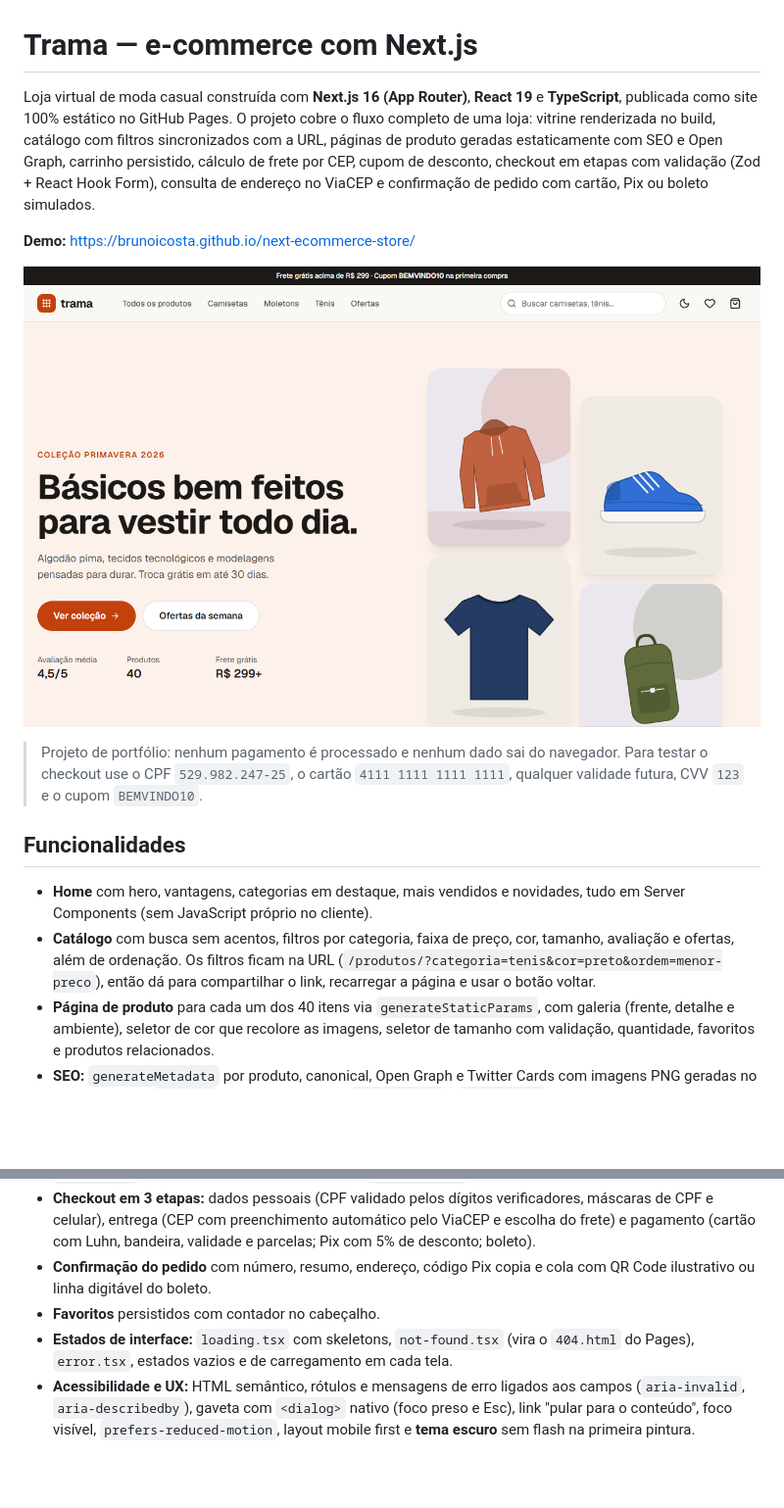
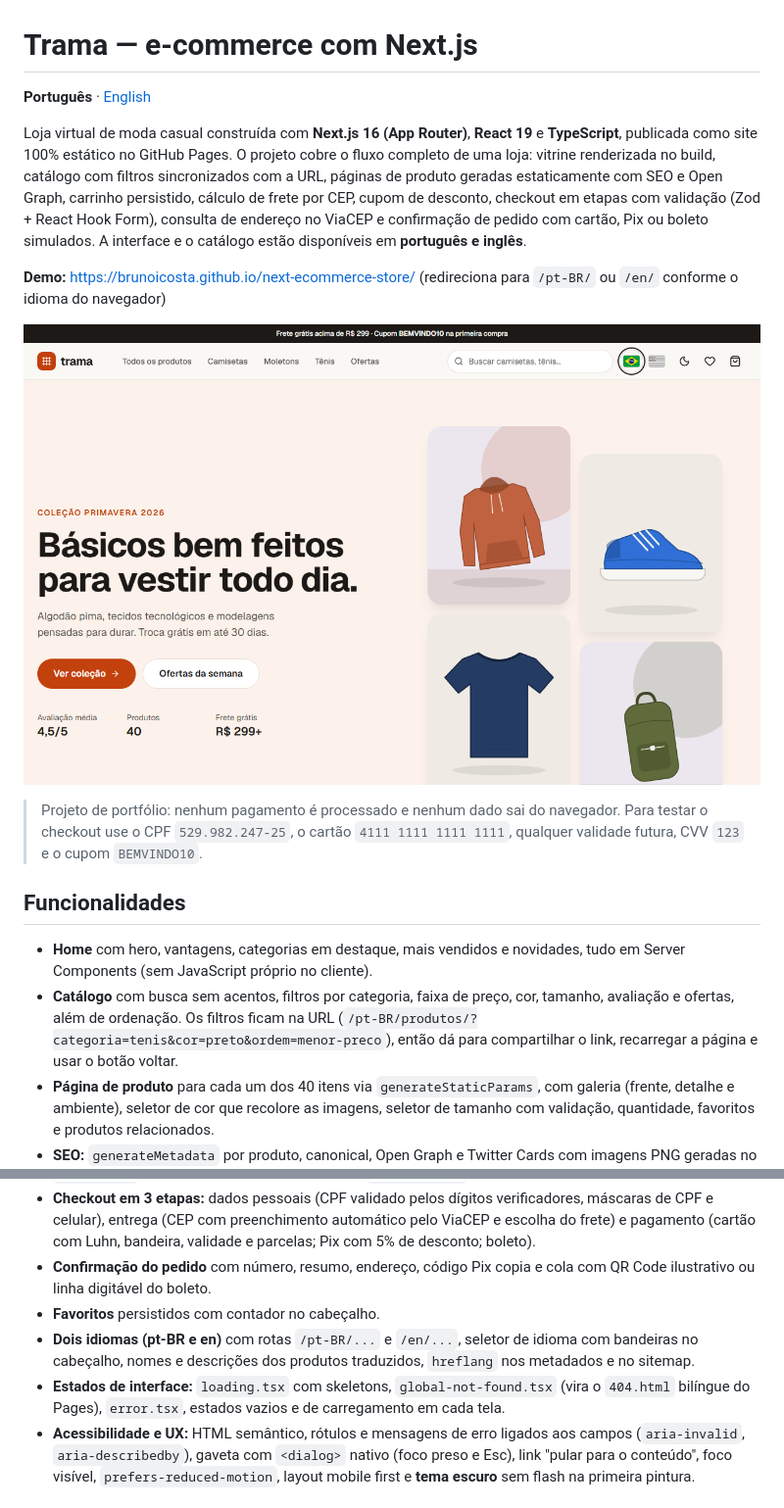
Before and after one commit to BrunoICosta/next-ecommerce-store, a Markdown page: README.md, 2 parts joined by grey strips. Shown at 98% size. Rendered like a GitHub page; pictures changed too: docs/screenshot.png; blank space fills up the shorter version.

Commit message:
docs: document internationalization and add english readme

```diff
--- a/README.md
+++ b/README.md
@@ -1,8 +1,10 @@
 # Trama — e-commerce com Next.js
 
-Loja virtual de moda casual construída com **Next.js 16 (App Router)**, **React 19** e **TypeScript**, publicada como site 100% estático no GitHub Pages. O projeto cobre o fluxo completo de uma loja: vitrine renderizada no build, catálogo com filtros sincronizados com a URL, páginas de produto geradas estaticamente com SEO e Open Graph, carrinho persistido, cálculo de frete por CEP, cupom de desconto, checkout em etapas com validação (Zod + React Hook Form), consulta de endereço no ViaCEP e confirmação de pedido com cartão, Pix ou boleto simulados.
+**Português** · [English](README.en.md)
 
-**Demo:** https://brunoicosta.github.io/next-ecommerce-store/
+Loja virtual de moda casual construída com **Next.js 16 (App Router)**, **React 19** e **TypeScript**, publicada como site 100% estático no GitHub Pages. O projeto cobre o fluxo completo de uma loja: vitrine renderizada no build, catálogo com filtros sincronizados com a URL, páginas de produto geradas estaticamente com SEO e Open Graph, carrinho persistido, cálculo de frete por CEP, cupom de desconto, checkout em etapas com validação (Zod + React Hook Form), consulta de endereço no ViaCEP e confirmação de pedido com cartão, Pix ou boleto simulados. A interface e o catálogo estão disponíveis em **português e inglês**.
+
+**Demo:** https://brunoicosta.github.io/next-ecommerce-store/ (redireciona para `/pt-BR/` ou `/en/` conforme o idioma do navegador)
 
 ![Página inicial da loja Trama](docs/screenshot.png)
 
@@ -12,14 +14,15 @@ Loja virtual de moda casual construída com **Next.js 16 (App Router)**, **React
 ## Funcionalidades
 
 - **Home** com hero, vantagens, categorias em destaque, mais vendidos e novidades, tudo em Server Components (sem JavaScript próprio no cliente).
-- **Catálogo** com busca sem acentos, filtros por categoria, faixa de preço, cor, tamanho, avaliação e ofertas, além de ordenação. Os filtros ficam na URL (`/produtos/?categoria=tenis&cor=preto&ordem=menor-preco`), então dá para compartilhar o link, recarregar a página e usar o botão voltar.
+- **Catálogo** com busca sem acentos, filtros por categoria, faixa de preço, cor, tamanho, avaliação e ofertas, além de ordenação. Os filtros ficam na URL (`/pt-BR/produtos/?categoria=tenis&cor=preto&ordem=menor-preco`), então dá para compartilhar o link, recarregar a página e usar o botão voltar.
 - **Página de produto** para cada um dos 40 itens via `generateStaticParams`, com galeria (frente, detalhe e ambiente), seletor de cor que recolore as imagens, seletor de tamanho com validação, quantidade, favoritos e produtos relacionados.
 - **SEO:** `generateMetadata` por produto, canonical, Open Graph e Twitter Cards com imagens PNG geradas no build, JSON-LD `Product` (preço e avaliação), `sitemap.xml` e `robots.txt` estáticos.
 - **Carrinho** em gaveta lateral e em página própria: quantidade, remoção, subtotal, barra de progresso até o frete grátis, frete calculado por CEP (tabela regional simulada, econômica ou expressa) e cupom `BEMVINDO10` (10% off). O carrinho fica salvo no `localStorage` e sincroniza entre abas.
 - **Checkout em 3 etapas:** dados pessoais (CPF validado pelos dígitos verificadores, máscaras de CPF e celular), entrega (CEP com preenchimento automático pelo ViaCEP e escolha do frete) e pagamento (cartão com Luhn, bandeira, validade e parcelas; Pix com 5% de desconto; boleto).
 - **Confirmação do pedido** com número, resumo, endereço, código Pix copia e cola com QR Code ilustrativo ou linha digitável do boleto.
 - **Favoritos** persistidos com contador no cabeçalho.
-- **Estados de interface:** `loading.tsx` com skeletons, `not-found.tsx` (vira o `404.html` do Pages), `error.tsx`, estados vazios e de carregamento em cada tela.
+- **Dois idiomas (pt-BR e en)** com rotas `/pt-BR/...` e `/en/...`, seletor de idioma com bandeiras no cabeçalho, nomes e descrições dos produtos traduzidos, `hreflang` nos metadados e no sitemap.
+- **Estados de interface:** `loading.tsx` com skeletons, `global-not-found.tsx` (vira o `404.html` bilíngue do Pages), `error.tsx`, estados vazios e de carregamento em cada tela.
 - **Acessibilidade e UX:** HTML semântico, rótulos e mensagens de erro ligados aos campos (`aria-invalid`, `aria-describedby`), gaveta com `<dialog>` nativo (foco preso e Esc), link "pular para o conteúdo", foco visível, `prefers-reduced-motion`, layout mobile first e **tema escuro** sem flash na primeira pintura.
 
 ## Stack
```
Also changed, not shown: other parts of README.md (+32 -8 lines), README.en.md (added, +56 -0 lines).
